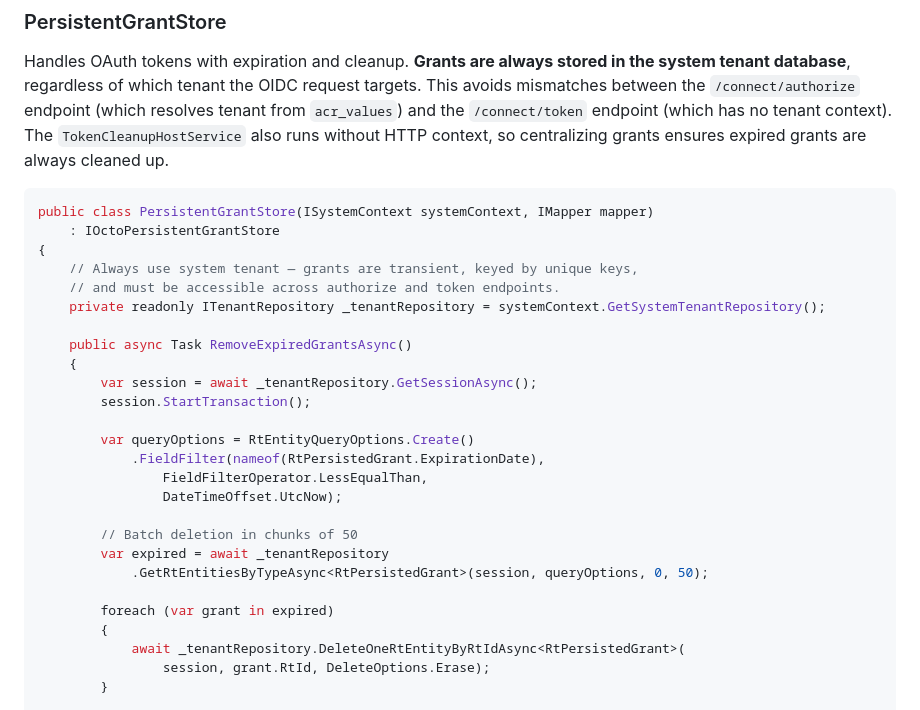
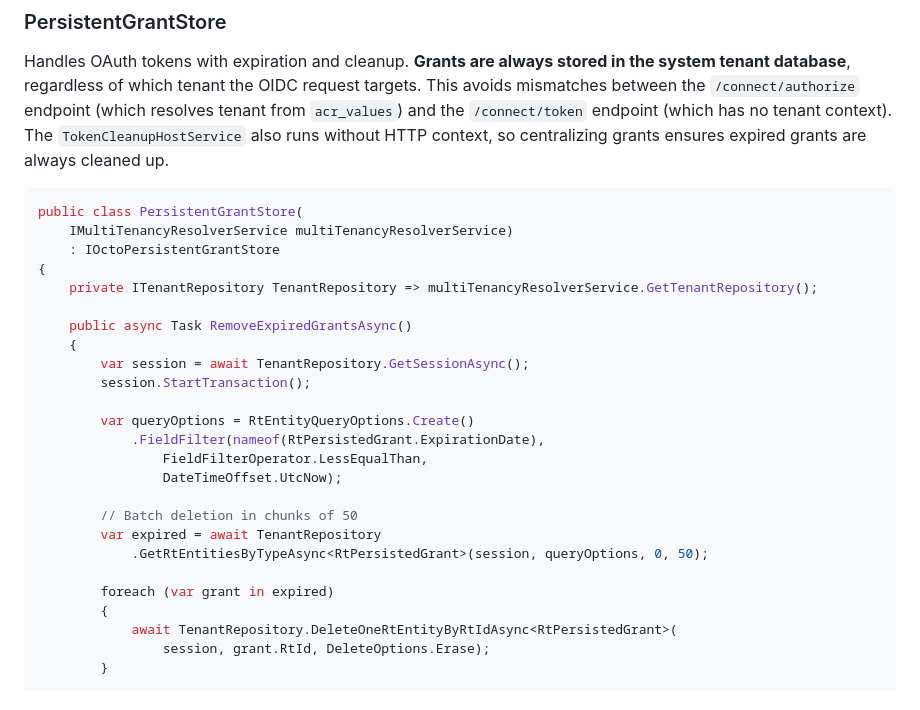
Before and after one commit to meshmakers/octo-identity-services, a Markdown page: docs/persistence.md, the part around the change. Drawn GitHub-style.

````diff
--- a/docs/persistence.md
+++ b/docs/persistence.md
@@ -282,16 +282,15 @@ public class ClientStore : IOctoClientStore
 Handles OAuth tokens with expiration and cleanup. **Grants are always stored in the system tenant database**, regardless of which tenant the OIDC request targets. This avoids mismatches between the `/connect/authorize` endpoint (which resolves tenant from `acr_values`) and the `/connect/token` endpoint (which has no tenant context). The `TokenCleanupHostService` also runs without HTTP context, so centralizing grants ensures expired grants are always cleaned up.
 
 ```csharp
-public class PersistentGrantStore(ISystemContext systemContext, IMapper mapper)
+public class PersistentGrantStore(
+    IMultiTenancyResolverService multiTenancyResolverService)
     : IOctoPersistentGrantStore
 {
-    // Always use system tenant — grants are transient, keyed by unique keys,
-    // and must be accessible across authorize and token endpoints.
-    private readonly ITenantRepository _tenantRepository = systemContext.GetSystemTenantRepository();
+    private ITenantRepository TenantRepository => multiTenancyResolverService.GetTenantRepository();
 
     public async Task RemoveExpiredGrantsAsync()
     {
-        var session = await _tenantRepository.GetSessionAsync();
+        var session = await TenantRepository.GetSessionAsync();
         session.StartTransaction();
 
         var queryOptions = RtEntityQueryOptions.Create()
@@ -300,12 +299,12 @@ public class PersistentGrantStore(ISystemContext systemContext, IMapper mapper)
                 DateTimeOffset.UtcNow);
 
         // Batch deletion in chunks of 50
-        var expired = await _tenantRepository
+        var expired = await TenantRepository
             .GetRtEntitiesByTypeAsync<RtPersistedGrant>(session, queryOptions, 0, 50);
 
         foreach (var grant in expired)
         {
-            await _tenantRepository.DeleteOneRtEntityByRtIdAsync<RtPersistedGrant>(
+            await TenantRepository.DeleteOneRtEntityByRtIdAsync<RtPersistedGrant>(
                 session, grant.RtId, DeleteOptions.Erase);
         }
 
````
Also changed, not shown: docs/authentication.md (+1 -1 lines).
